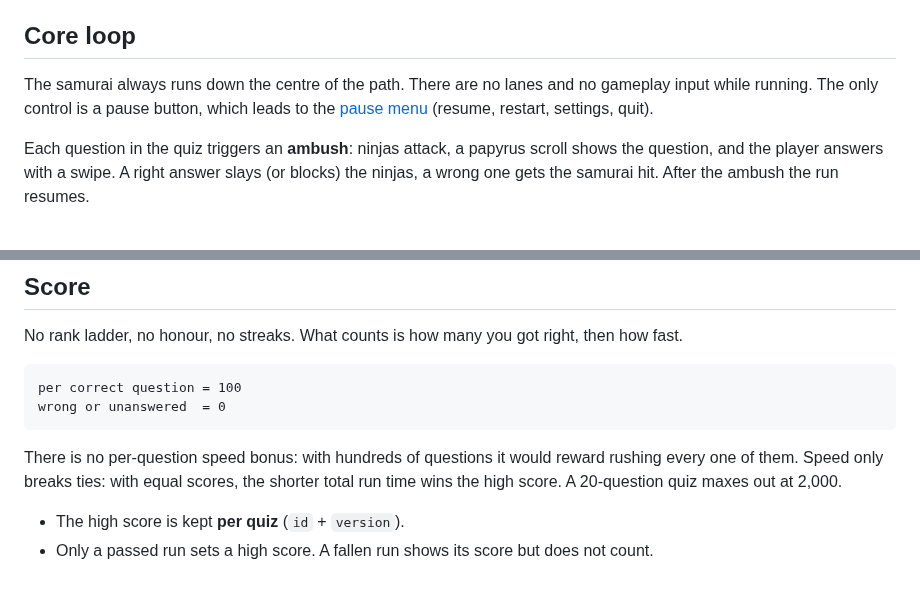
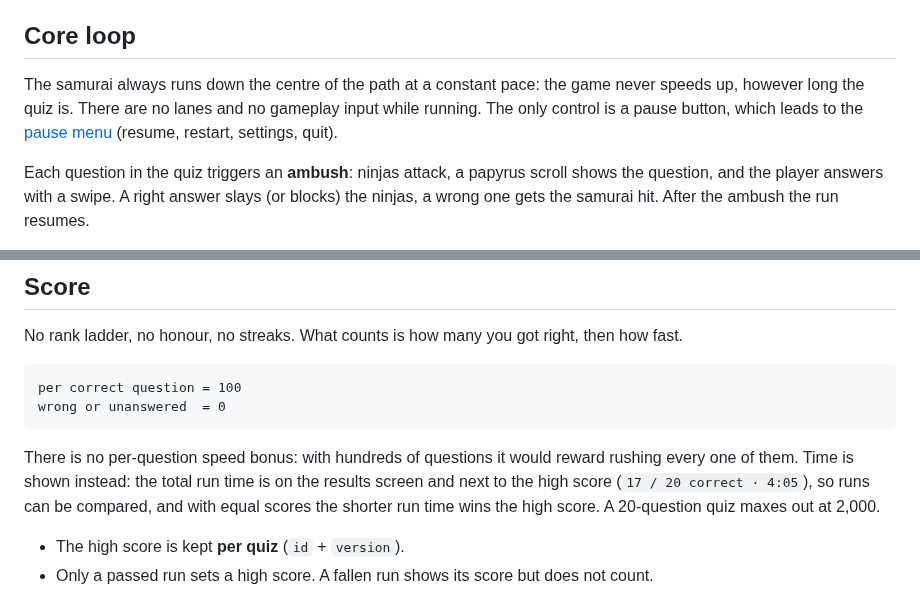
Before and after one commit to Marvin-Brouwer/bunbu, a Markdown page: docs/design/gameplay.md, 2 parts joined by grey strips. Drawn GitHub-style.

Commit message:
Make constant run pace explicit, show run time for comparison
Co-Authored-By: Claude Opus 5.5 (1M context) <noreply@anthropic.com>
Claude-Session: https://claude.ai/code/session_01QhvHtcU4i9Vk1KczPvNWA5

````diff
--- a/docs/design/gameplay.md
+++ b/docs/design/gameplay.md
@@ -15,7 +15,7 @@ How a run plays out: the auto-runner, the ambush that asks each question, the li
 
 ## Core loop
 
-The samurai always runs down the centre of the path. There are no lanes and no gameplay input while running. The only control is a pause button, which leads to the [pause menu](screens.md#6-pause) (resume, restart, settings, quit).
+The samurai always runs down the centre of the path at a constant pace: the game never speeds up, however long the quiz is. There are no lanes and no gameplay input while running. The only control is a pause button, which leads to the [pause menu](screens.md#6-pause) (resume, restart, settings, quit).
 
 Each question in the quiz triggers an **ambush**: ninjas attack, a papyrus scroll shows the question, and the player answers with a swipe. A right answer slays (or blocks) the ninjas, a wrong one gets the samurai hit. After the ambush the run resumes.
 
@@ -97,7 +97,7 @@ per correct question = 100
 wrong or unanswered  = 0
 ```
 
-There is no per-question speed bonus: with hundreds of questions it would reward rushing every one of them. Speed only breaks ties: with equal scores, the shorter total run time wins the high score. A 20-question quiz maxes out at 2,000.
+There is no per-question speed bonus: with hundreds of questions it would reward rushing every one of them. Time is shown instead: the total run time is on the results screen and next to the high score (`17 / 20 correct · 4:05`), so runs can be compared, and with equal scores the shorter run time wins the high score. A 20-question quiz maxes out at 2,000.
 
 - The high score is kept **per quiz** (`id` + `version`).
 - Only a passed run sets a high score. A fallen run shows its score but does not count.
````
